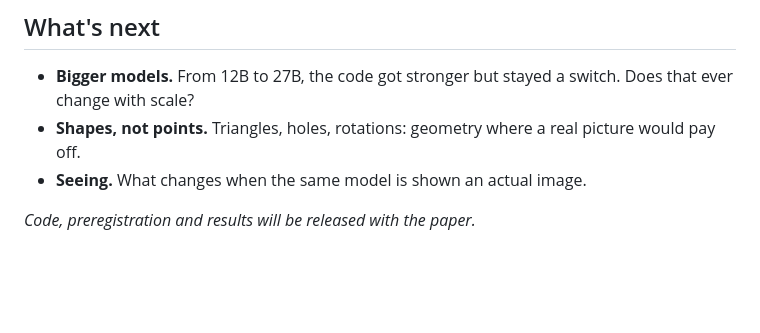
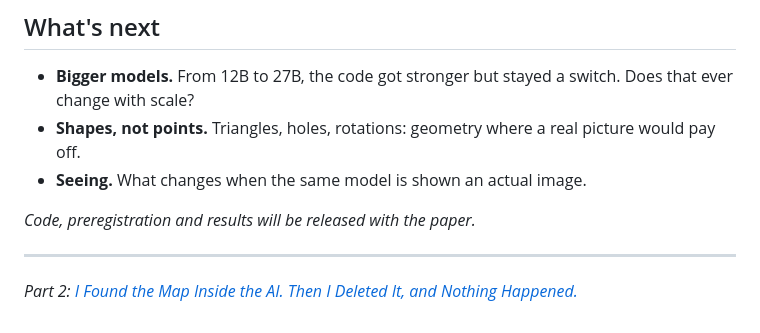
Before and after one commit to ccgomezn/geometry-llm, a Markdown page: paper/blog_post.md, the part around the change. Drawn GitHub-style; blank space fills up the shorter version.

Commit message:
blog: Part 2 (deleting the map), two charts, Medium copy page
Co-Authored-By: Claude Opus 5.5 <noreply@anthropic.com>

```diff
--- a/paper/blog_post.md
+++ b/paper/blog_post.md
@@ -85,3 +85,7 @@ The next experiment is designed to tell these apart: erase the map wherever the
 - **Seeing.** What changes when the same model is shown an actual image.
 
 *Code, preregistration and results will be released with the paper.*
+
+---
+
+*Part 2: [I Found the Map Inside the AI. Then I Deleted It, and Nothing Happened.](PART-2-LINK)*
```
Also changed, not shown: paper/blog_post_2.md (added, +65 -0 lines), paper/figures/blog_5_deleted.png (added), paper/figures/blog_6_nothing_happened.png (added), 4 other files.
